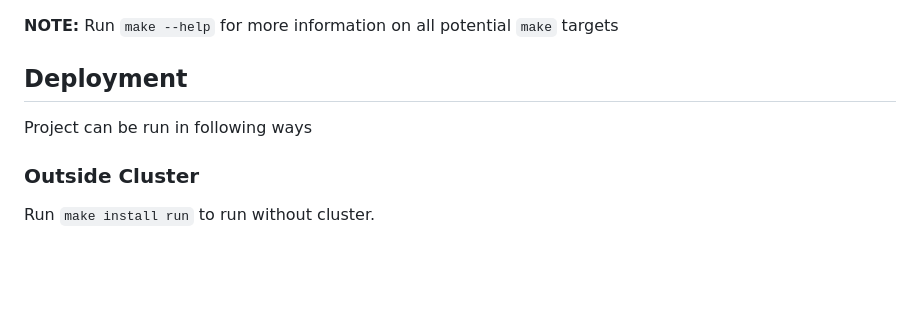
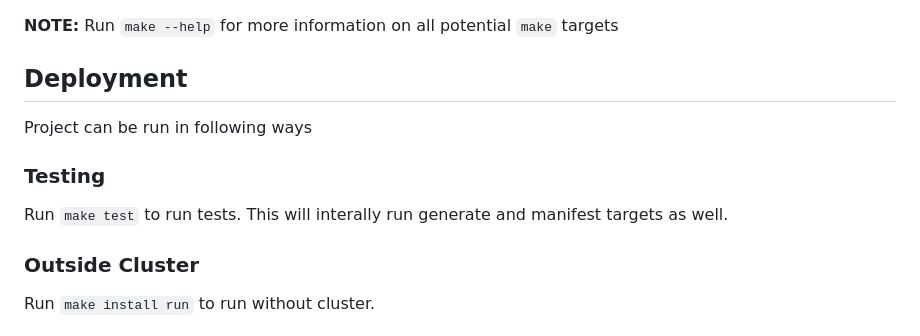
Before and after one commit to amanhigh/go-fun, a Markdown page: components/operator/README.md, the part around the change. Rendered like a GitHub page; blank space fills up the shorter version.

Commit message:
Added Testing Help

```diff
--- a/components/operator/README.md
+++ b/components/operator/README.md
@@ -39,6 +39,9 @@ Steps followed
 ## Deployment
 Project can be run in following ways
 
+### Testing
+Run `make test` to run tests. This will interally run generate and manifest targets as well.
+
 ### Outside Cluster
 Run `make install run` to run without cluster.
 
```
